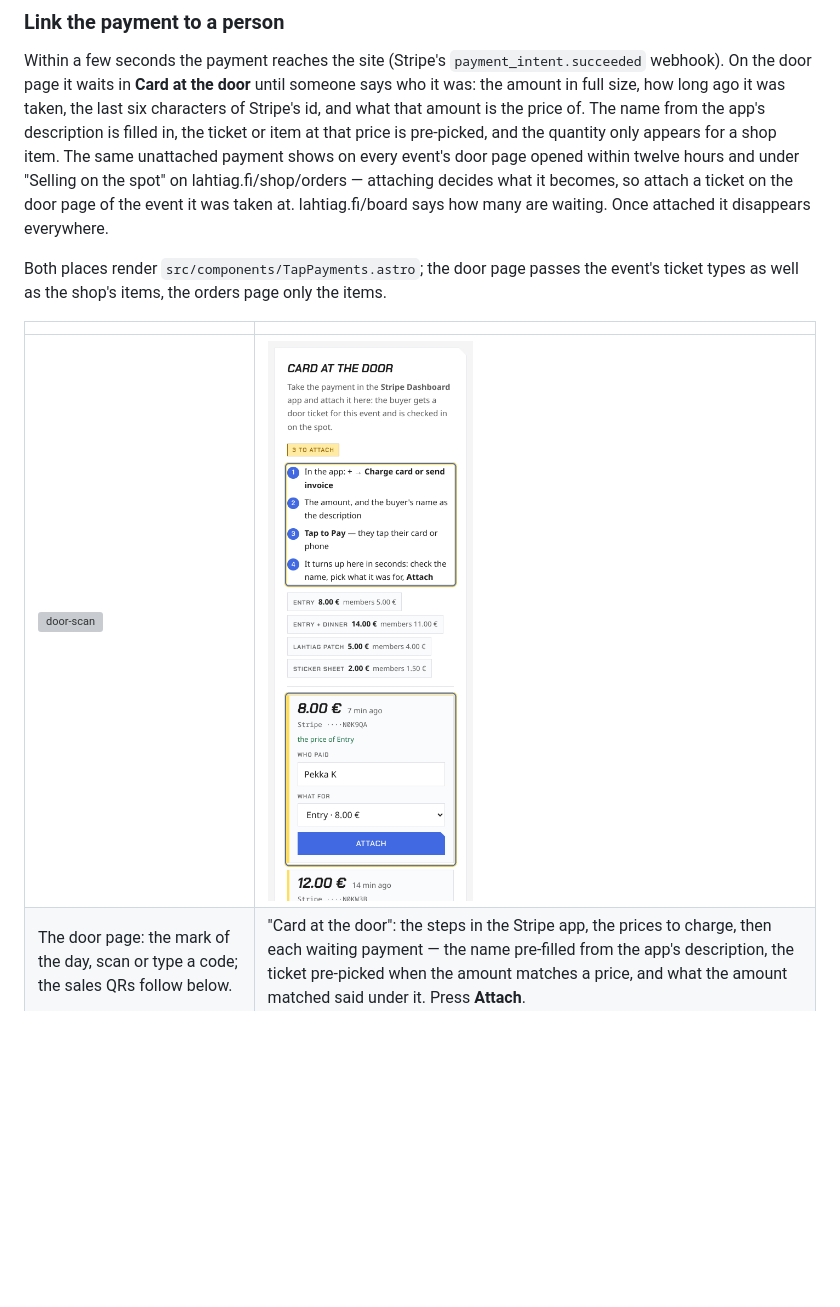
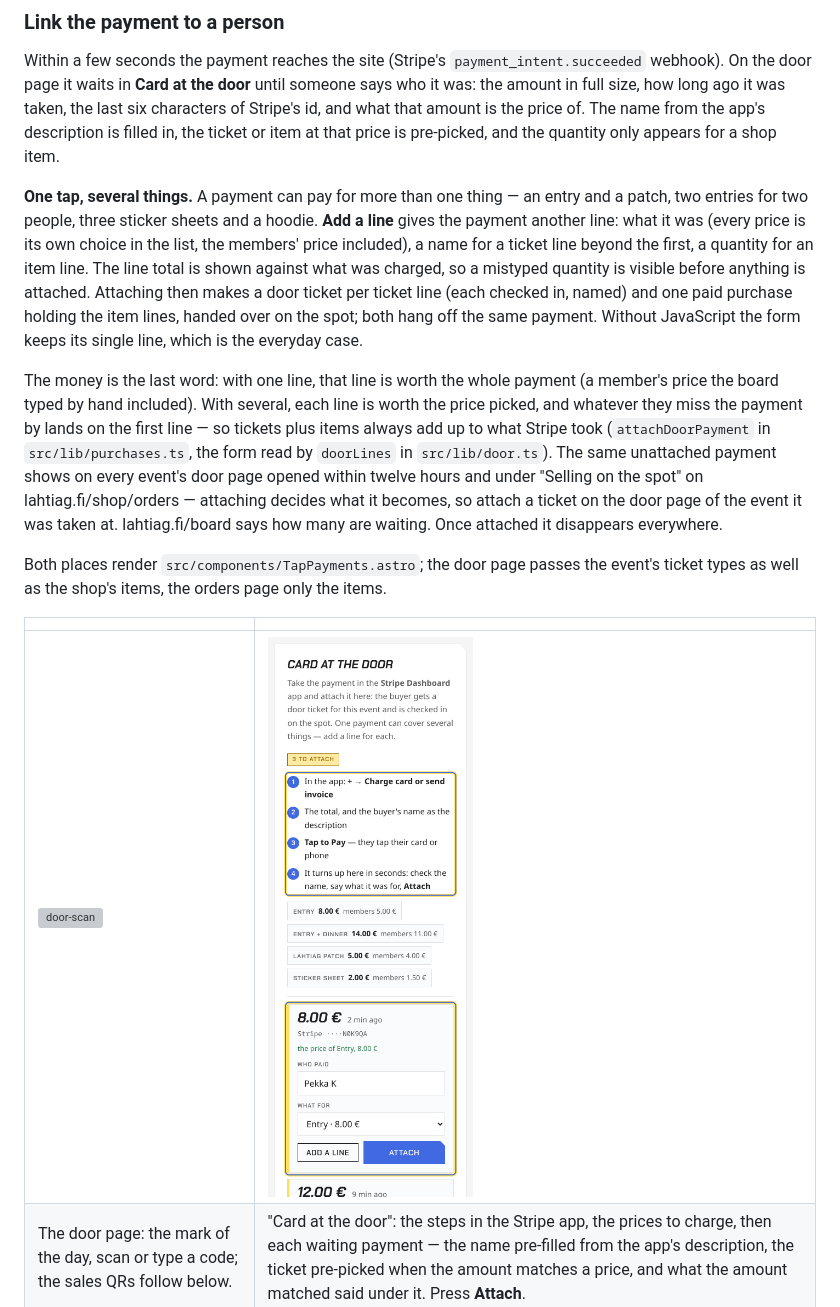
Before and after one commit to Valtterios/lahtiag-site, a Markdown page: docs/OPERATIONS.md, the part around the change. Drawn GitHub-style; pictures changed too: docs/images/site/door-tap.png; blank space fills up the shorter version; grey boxes are pictures that could not be loaded.

```diff
--- a/docs/OPERATIONS.md
+++ b/docs/OPERATIONS.md
@@ -716,7 +716,25 @@ at the door** until someone says who it was: the amount in full size, how
 long ago it was taken, the last six characters of Stripe's id, and what
 that amount is the price of. The name from the app's description is filled
 in, the ticket or item at that price is pre-picked, and the quantity only
-appears for a shop item. The same unattached payment shows on every event's
+appears for a shop item.
+
+**One tap, several things.** A payment can pay for more than one thing —
+an entry and a patch, two entries for two people, three sticker sheets and
+a hoodie. **Add a line** gives the payment another line: what it was (every
+price is its own choice in the list, the members' price included), a name
+for a ticket line beyond the first, a quantity for an item line. The line
+total is shown against what was charged, so a mistyped quantity is visible
+before anything is attached. Attaching then makes a door ticket per ticket
+line (each checked in, named) and one paid purchase holding the item lines,
+handed over on the spot; both hang off the same payment. Without
+JavaScript the form keeps its single line, which is the everyday case.
+
+The money is the last word: with one line, that line is worth the whole
+payment (a member's price the board typed by hand included). With several,
+each line is worth the price picked, and whatever they miss the payment by
+lands on the first line — so tickets plus items always add up to what
+Stripe took (`attachDoorPayment` in `src/lib/purchases.ts`, the form read
+by `doorLines` in `src/lib/door.ts`). The same unattached payment shows on every event's
 door page opened within twelve hours and under "Selling on the spot" on
 lahtiag.fi/shop/orders — attaching decides what it becomes, so attach a
 ticket on the door page of the event it was taken at. lahtiag.fi/board
```
Also changed, not shown: docs/BOARD-GUIDE.md (+7 -0 lines), docs/images/site/orders.png, 14 other files.
